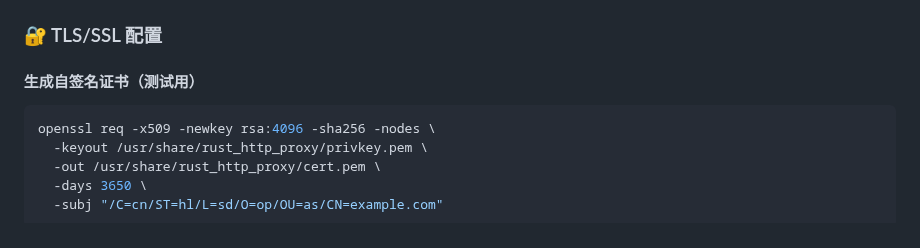
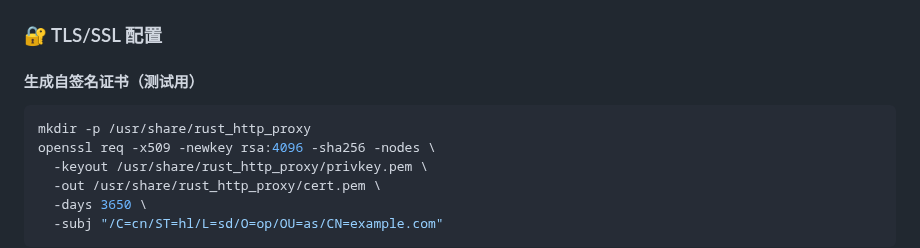
Before and after one commit to arloor/rust_http_proxy, a Markdown page: README.md, the part around the change. Drawn GitHub-style.

Commit message:
在README中添加生成自签名证书时创建目录的说明

````diff
--- a/README.md
+++ b/README.md
@@ -151,6 +151,7 @@ Options:
 #### 生成自签名证书（测试用）
 
 ```bash
+mkdir -p /usr/share/rust_http_proxy
 openssl req -x509 -newkey rsa:4096 -sha256 -nodes \
   -keyout /usr/share/rust_http_proxy/privkey.pem \
   -out /usr/share/rust_http_proxy/cert.pem \
````
